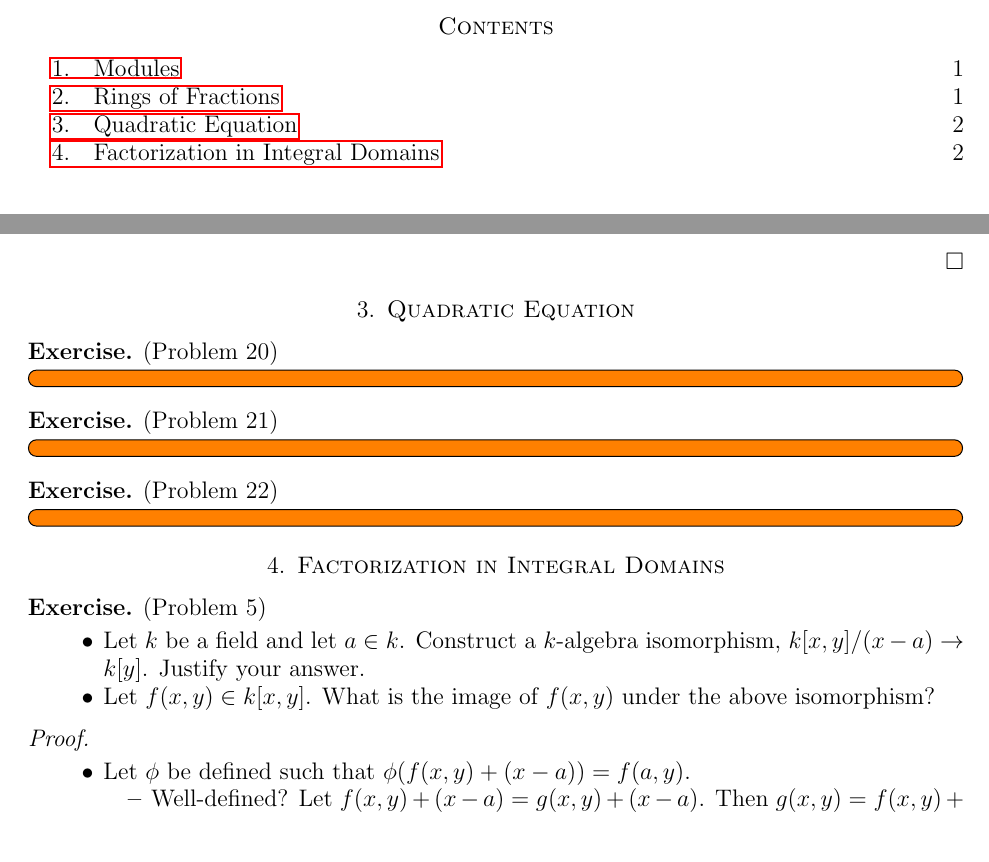
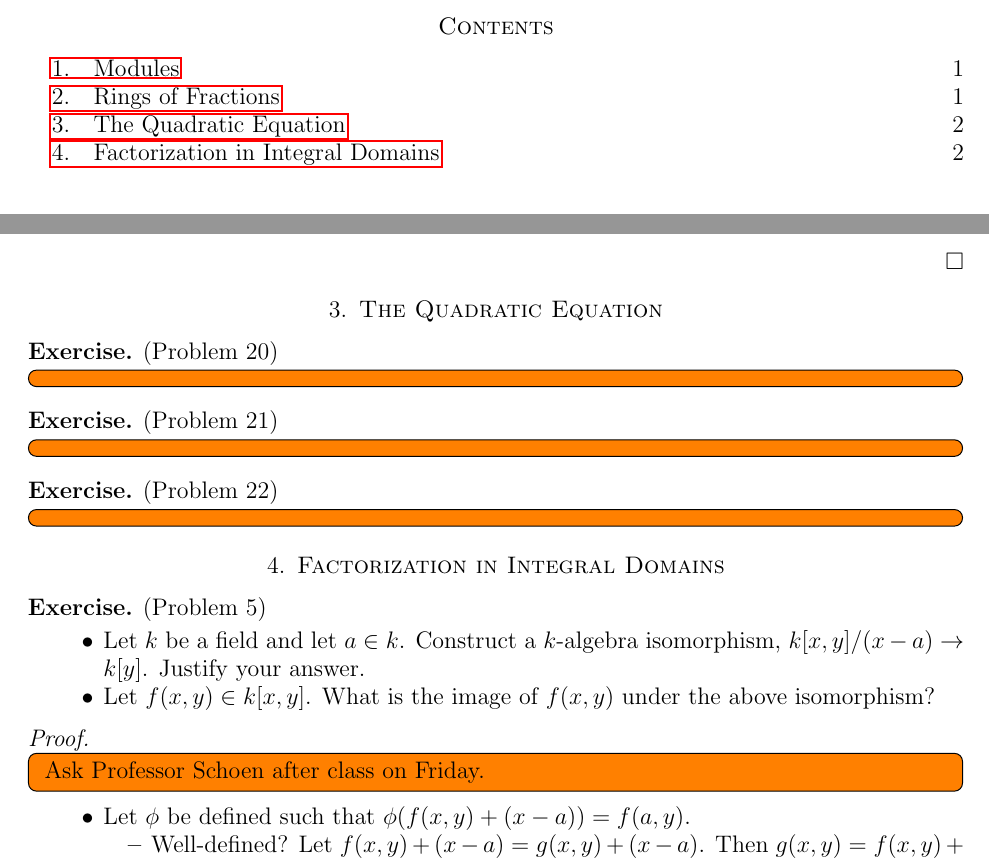
Before and after one commit to hidenori-shinohara/courses, a LaTeX paper (math601/10-9/math601-10-9.tex): two parts of pages 1 and 2 of 2, joined at a grey line, cut so that both start at the same text. Compiled offline with pdfLaTeX.

Commit message:
Add some comments

```diff
--- a/math601/10-9/math601-10-9.tex
+++ b/math601/10-9/math601-10-9.tex
@@ -115,7 +115,7 @@ $ $
   \end{itemize}
 \end{proof}
 
-\section{Quadratic Equation}
+\section{The Quadratic Equation}
 
 \begin{exer}{(Problem 20)}
   \todo[inline]{
@@ -149,6 +149,9 @@ $ $
 
 \begin{proof}
   $ $
+  \todo[inline]{
+    Ask Professor Schoen after class on Friday.
+  }
   \begin{itemize}
     \item
       Let $\phi$ be defined such that $\phi(f(x, y) + (x - a)) = f(a, y)$.
```
Also changed, not shown: math601/10-9/math601-10-9.pdf.
